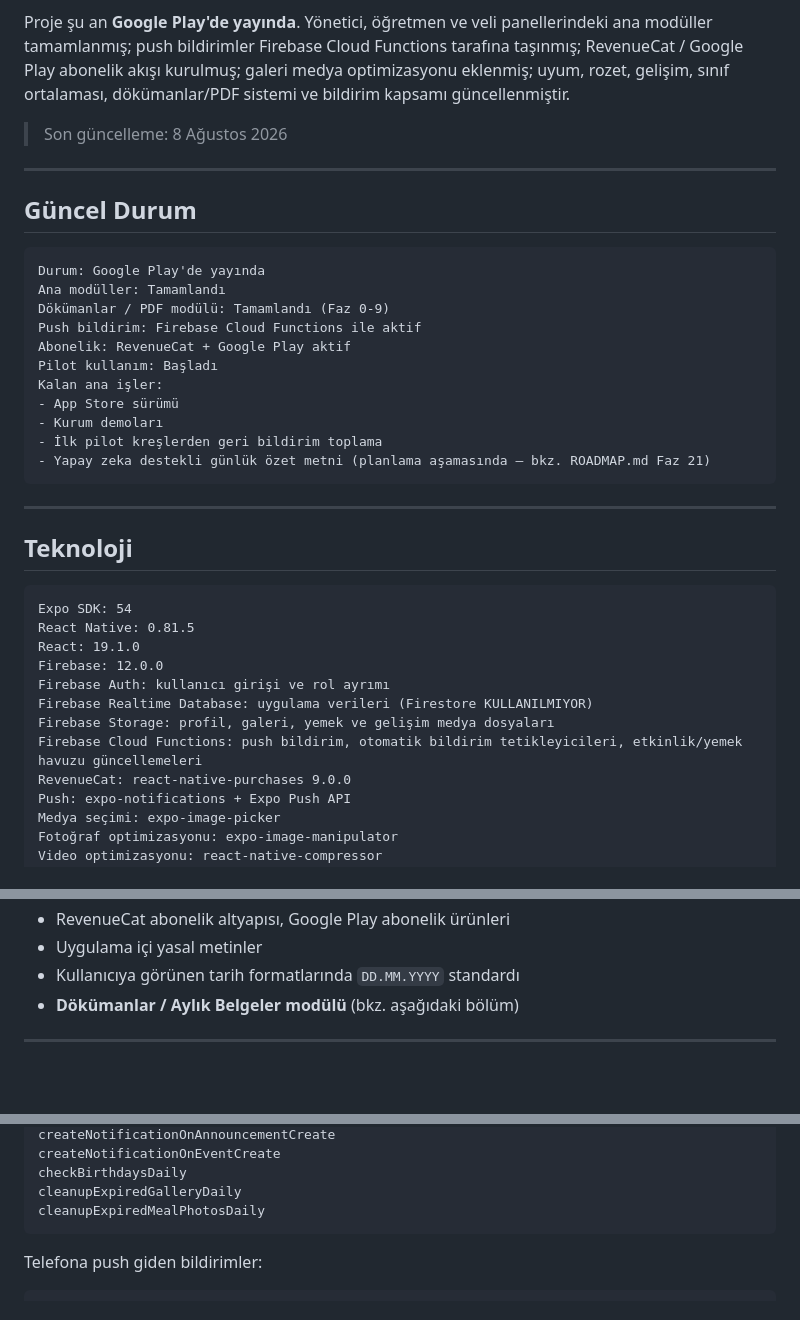
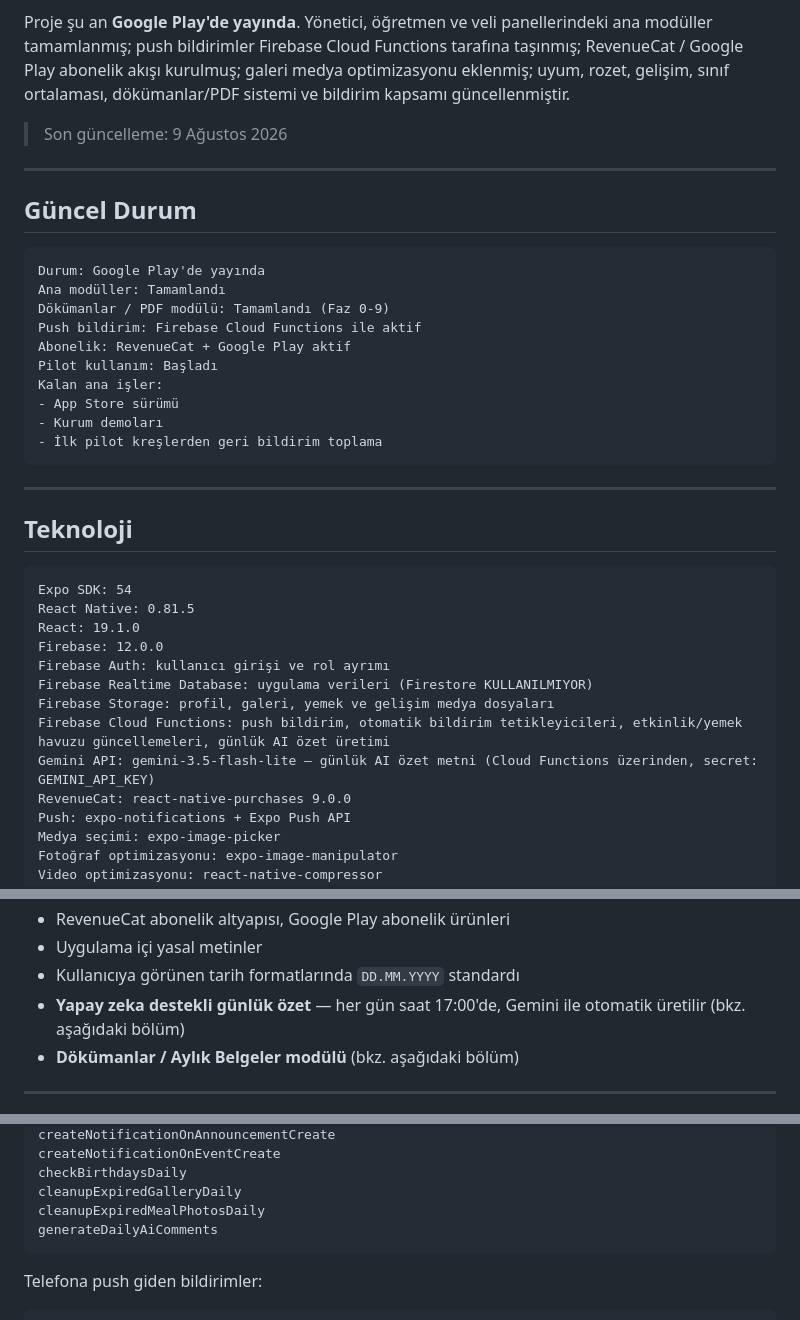
Before and after one commit to furukcell/Yumurcak-app, a Markdown page: README.md, 3 parts joined by grey strips. GitHub-like rendering; blank space fills up the shorter version.

````diff
--- a/README.md
+++ b/README.md
@@ -4,7 +4,7 @@ Yumurcak Kreş; kreş yöneticisi, öğretmen ve veli panelleri olan Expo / Reac
 
 Proje şu an **Google Play'de yayında**. Yönetici, öğretmen ve veli panellerindeki ana modüller tamamlanmış; push bildirimler Firebase Cloud Functions tarafına taşınmış; RevenueCat / Google Play abonelik akışı kurulmuş; galeri medya optimizasyonu eklenmiş; uyum, rozet, gelişim, sınıf ortalaması, dökümanlar/PDF sistemi ve bildirim kapsamı güncellenmiştir.
 
-> Son güncelleme: 8 Ağustos 2026
+> Son güncelleme: 9 Ağustos 2026
 
 ---
 
@@ -21,7 +21,6 @@ Kalan ana işler:
 - App Store sürümü
 - Kurum demoları
 - İlk pilot kreşlerden geri bildirim toplama
-- Yapay zeka destekli günlük özet metni (planlama aşamasında — bkz. ROADMAP.md Faz 21)
 ```
 
 ---
@@ -36,7 +35,8 @@ Firebase: 12.0.0
 Firebase Auth: kullanıcı girişi ve rol ayrımı
 Firebase Realtime Database: uygulama verileri (Firestore KULLANILMIYOR)
 Firebase Storage: profil, galeri, yemek ve gelişim medya dosyaları
-Firebase Cloud Functions: push bildirim, otomatik bildirim tetikleyicileri, etkinlik/yemek havuzu güncellemeleri
+Firebase Cloud Functions: push bildirim, otomatik bildirim tetikleyicileri, etkinlik/yemek havuzu güncellemeleri, günlük AI özet üretimi
+Gemini API: gemini-3.5-flash-lite — günlük AI özet metni (Cloud Functions üzerinden, secret: GEMINI_API_KEY)
 RevenueCat: react-native-purchases 9.0.0
 Push: expo-notifications + Expo Push API
 Medya seçimi: expo-image-picker
@@ -106,6 +106,7 @@ Firebase project: yumurcak-app
 - RevenueCat abonelik altyapısı, Google Play abonelik ürünleri
 - Uygulama içi yasal metinler
 - Kullanıcıya görünen tarih formatlarında `DD.MM.YYYY` standardı
+- **Yapay zeka destekli günlük özet** — her gün saat 17:00'de, Gemini ile otomatik üretilir (bkz. aşağıdaki bölüm)
 - **Dökümanlar / Aylık Belgeler modülü** (bkz. aşağıdaki bölüm)
 
 ---
@@ -196,6 +241,7 @@ createNotificationOnEventCreate
 checkBirthdaysDaily
 cleanupExpiredGalleryDaily
 cleanupExpiredMealPhotosDaily
+generateDailyAiComments
 ```
 
 Telefona push giden bildirimler:
````
Also changed, not shown: other parts of README.md (+46 -1 lines).
